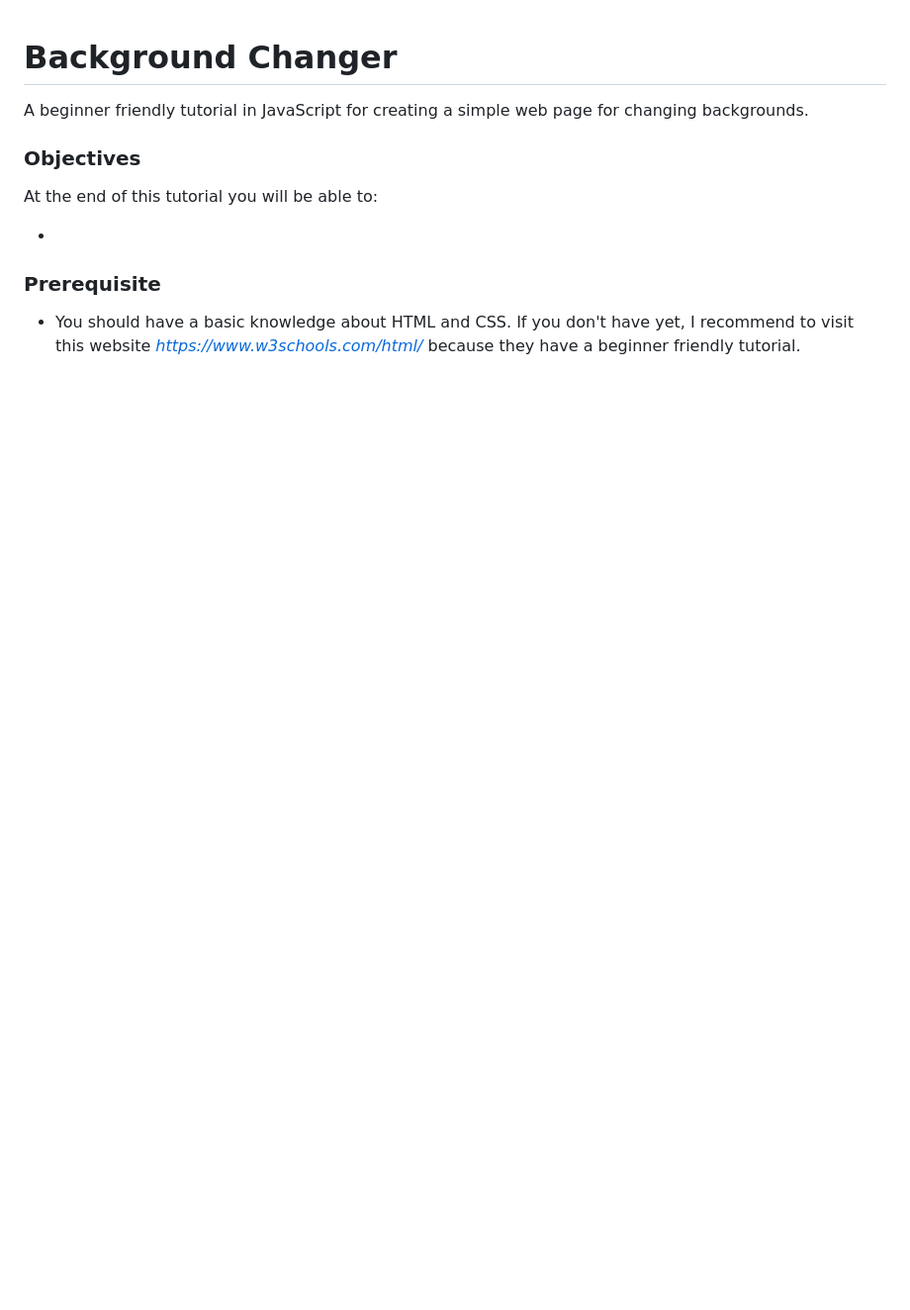
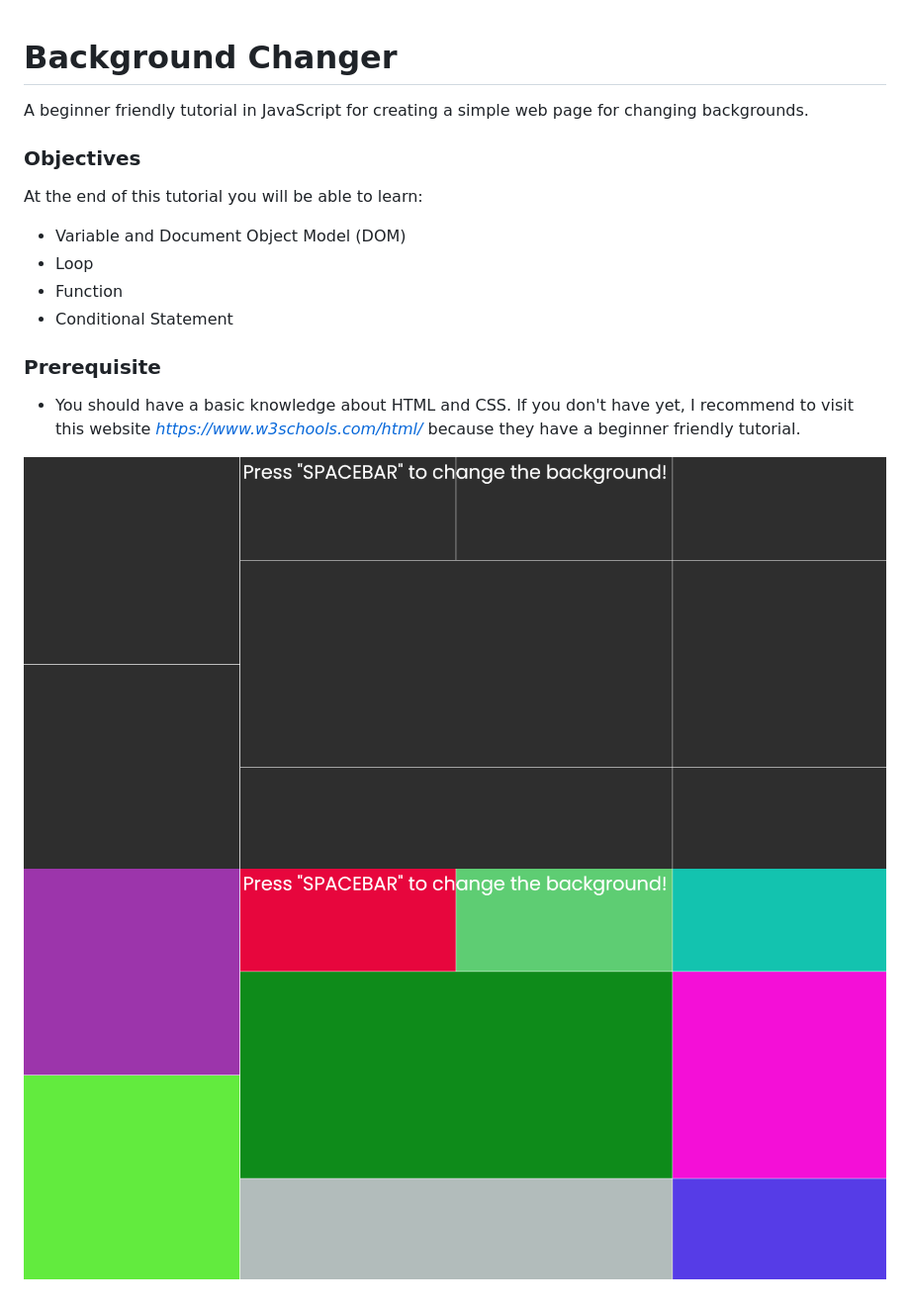
Before and after one commit to sharproyalz/background-changer-tutorial, a Markdown page: README.md, the part around the change. Shown: that part at 99% size. Drawn GitHub-style; pictures changed too: public/main-interface.png (added), public/sample-output.png (added); blank space fills up the shorter version.

```diff
--- a/README.md
+++ b/README.md
@@ -3,10 +3,17 @@
 A beginner friendly tutorial in JavaScript for creating a simple web page for changing backgrounds.
 
 ### Objectives
-At the end of this tutorial you will be able to:
 
--
+At the end of this tutorial you will be able to learn:
+
+-   Variable and Document Object Model (DOM)
+-   Loop
+-   Function
+-   Conditional Statement
 
 ### Prerequisite
 
-- You should have a basic knowledge about HTML and CSS. If you don't have yet, I recommend to visit this website *https://www.w3schools.com/html/* because they have a beginner friendly tutorial.
+-   You should have a basic knowledge about HTML and CSS. If you don't have yet, I recommend to visit this website *https://www.w3schools.com/html/* because they have a beginner friendly tutorial.
+
+![Main Interface](/public/main-interface.png "Main Interface")
+![Sample Output](/public/sample-output.png "Sample Output")
```
Also changed, not shown: 2_Lesson/README.md (+28 -27 lines), 3_Lesson/README.md (+29 -35 lines), 4_Lesson/README.md (added, +68 -0 lines), Final/README.md (added, +47 -0 lines), 7 other files.
